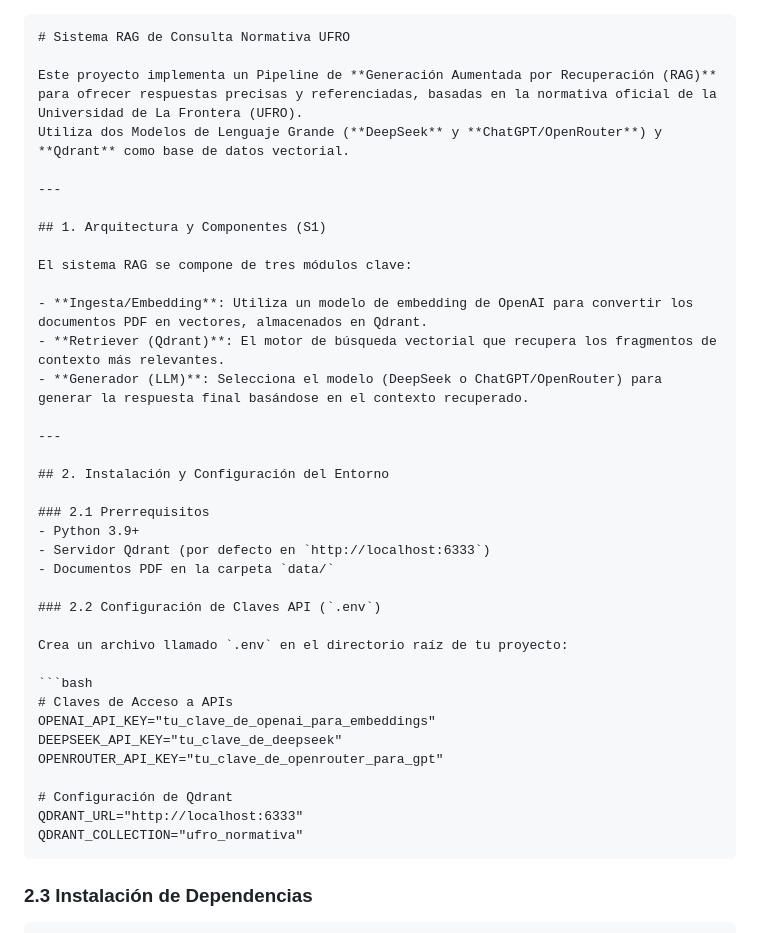
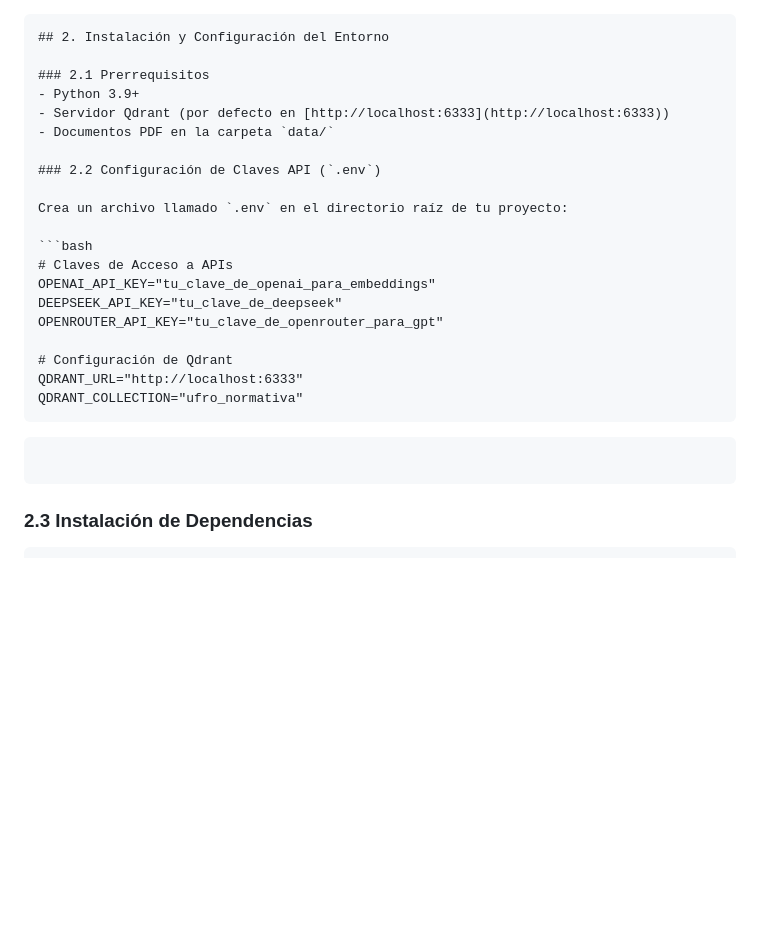
Before and after one commit to J0TTAA/esp3Ragbackup, a Markdown page: README.md, the part around the change. Drawn GitHub-style; blank space fills up the shorter version.

`````diff
--- a/README.md
+++ b/README.md
@@ -1,27 +1,9 @@
-
 ````markdown
-# Sistema RAG de Consulta Normativa UFRO
-
-Este proyecto implementa un Pipeline de **Generación Aumentada por Recuperación (RAG)** para ofrecer respuestas precisas y referenciadas, basadas en la normativa oficial de la Universidad de La Frontera (UFRO).
-Utiliza dos Modelos de Lenguaje Grande (**DeepSeek** y **ChatGPT/OpenRouter**) y **Qdrant** como base de datos vectorial.
-
----
-
-## 1. Arquitectura y Componentes (S1)
-
-El sistema RAG se compone de tres módulos clave:
-
-- **Ingesta/Embedding**: Utiliza un modelo de embedding de OpenAI para convertir los documentos PDF en vectores, almacenados en Qdrant.
-- **Retriever (Qdrant)**: El motor de búsqueda vectorial que recupera los fragmentos de contexto más relevantes.
-- **Generador (LLM)**: Selecciona el modelo (DeepSeek o ChatGPT/OpenRouter) para generar la respuesta final basándose en el contexto recuperado.
-
----
-
 ## 2. Instalación y Configuración del Entorno
 
 ### 2.1 Prerrequisitos
 - Python 3.9+
-- Servidor Qdrant (por defecto en `http://localhost:6333`)
+- Servidor Qdrant (por defecto en [http://localhost:6333](http://localhost:6333))
 - Documentos PDF en la carpeta `data/`
 
 ### 2.2 Configuración de Claves API (`.env`)
@@ -38,6 +20,10 @@ OPENROUTER_API_KEY="tu_clave_de_openrouter_para_gpt"
 QDRANT_URL="http://localhost:6333"
 QDRANT_COLLECTION="ufro_normativa"
 ````
+
+```
+```
+
 
 ### 2.3 Instalación de Dependencias
 
`````
